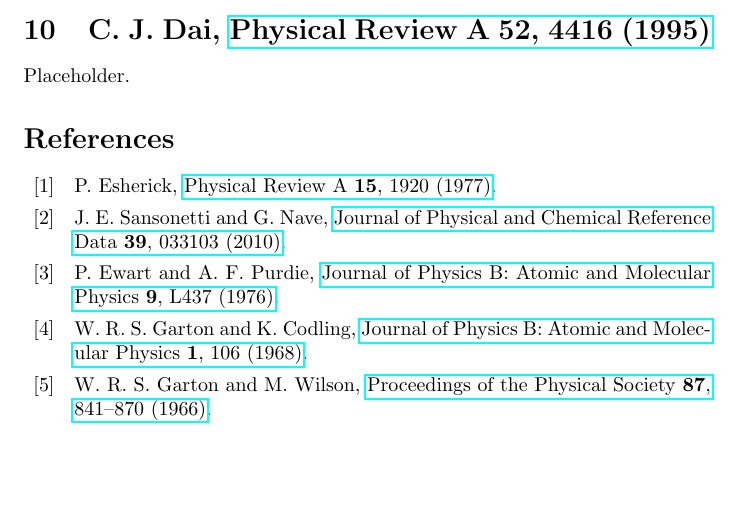
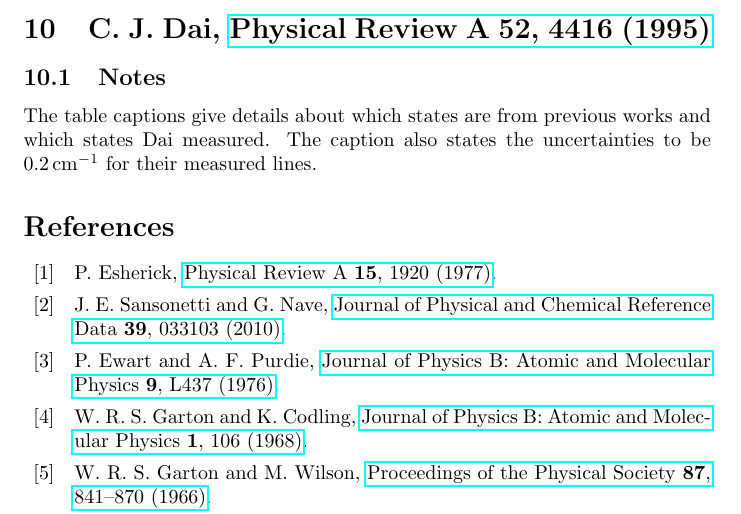
Before and after one commit to rogding/strontium_rydberg, a LaTeX document (strontium_rydberg.tex): part of page 4 of 4, cut so that both start at the same text, the shorter picture padded with empty space. Compiled offline with pdfLaTeX.

Commit message:
Checked dai_1995-table_2.csv

```diff
--- a/strontium_rydberg.tex
+++ b/strontium_rydberg.tex
@@ -125,7 +125,9 @@
 
 \section{\fullcite{dai_1995}}
 
-Placeholder.
+\subsection{Notes}
+
+The table captions give details about which states are from previous works and which states \citeauthor{dai_1995} measured. The caption also states the uncertainties to be \SI{0.2}{\per\cm} for their measured lines.
 
 \printbibliography
 
```
Also changed, not shown: data/dai_1995/source/dai_1995-table_2.csv (+1 -1 lines).
